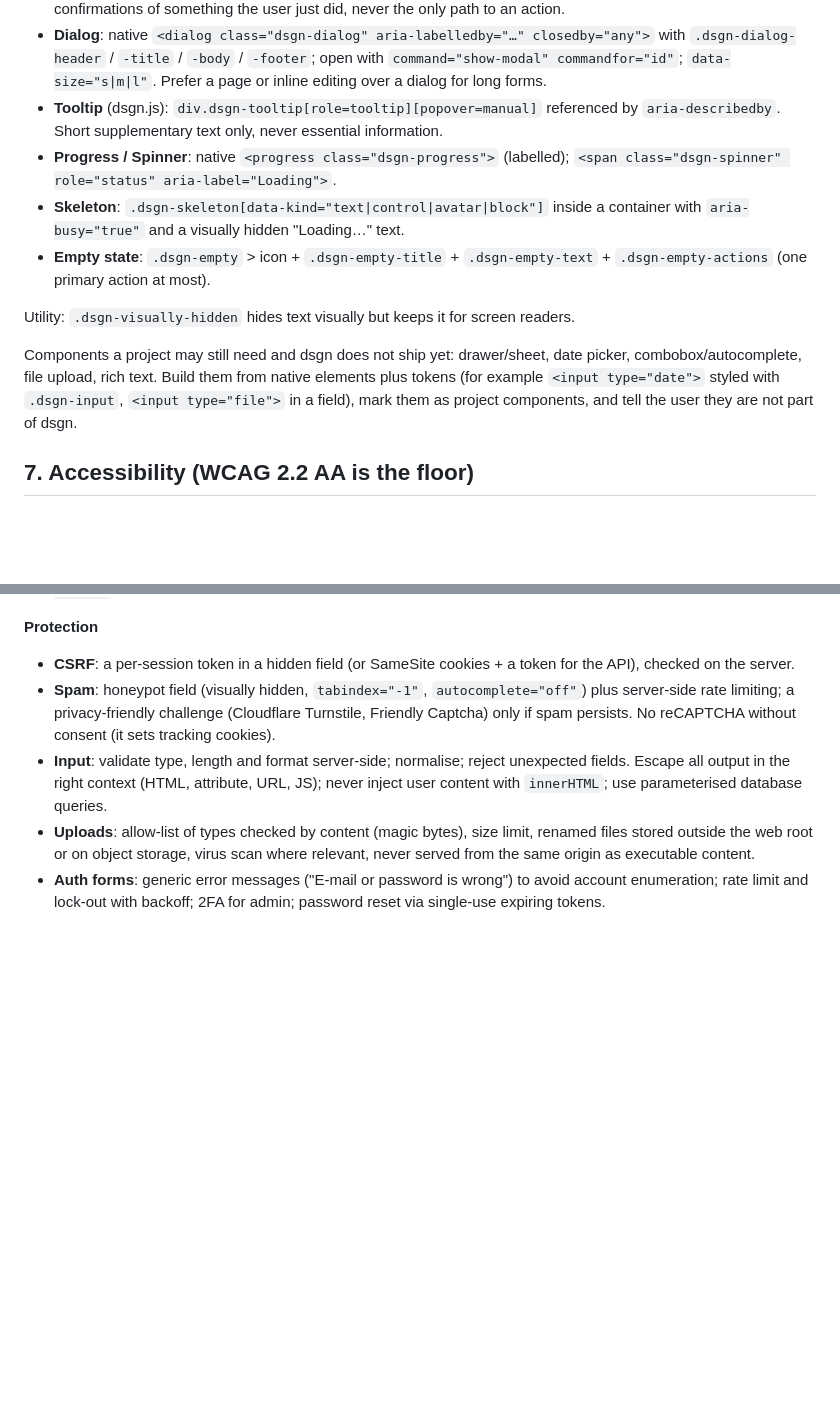
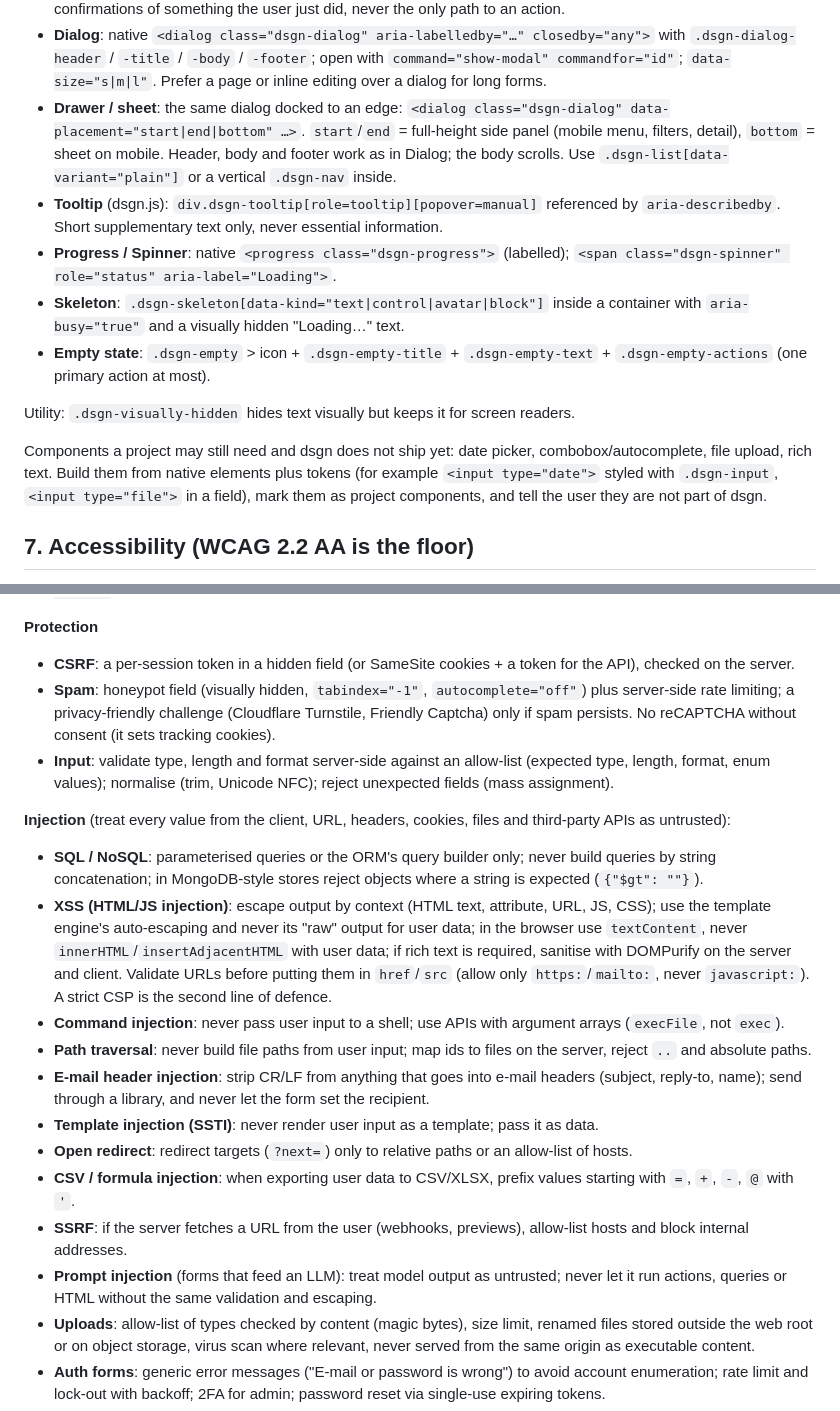
Before and after one commit to NovamaStudio/dsgn.systems, a Markdown page: skills/dsgn-systems/SKILL.md, 2 parts joined by grey strips. Rendered like a GitHub page; blank space fills up the shorter version.

Commit message:
Skill: drawer documented, injection section
Co-Authored-By: Claude Opus 5.5 <noreply@anthropic.com>
Claude-Session: https://claude.ai/code/session_01EtXRq5rfXkGpkNHE6RQfvy

```diff
--- a/skills/dsgn-systems/SKILL.md
+++ b/skills/dsgn-systems/SKILL.md
@@ -250,6 +250,7 @@ Every component documents its full markup at the top of `dist/components/<name>.
 - **Banner** (page-wide, at the top edge): `.dsgn-banner` > `.dsgn-container.dsgn-banner-inner` > icon + `.dsgn-banner-text`. One at a time.
 - **Toast** (dsgn.js): `dsgn.toast({ text, intent, title, action: { label, onClick } })`. Only for confirmations of something the user just did, never the only path to an action.
 - **Dialog**: native `<dialog class="dsgn-dialog" aria-labelledby="…" closedby="any">` with `.dsgn-dialog-header` / `-title` / `-body` / `-footer`; open with `command="show-modal" commandfor="id"`; `data-size="s|m|l"`. Prefer a page or inline editing over a dialog for long forms.
+- **Drawer / sheet**: the same dialog docked to an edge: `<dialog class="dsgn-dialog" data-placement="start|end|bottom" …>`. `start`/`end` = full-height side panel (mobile menu, filters, detail), `bottom` = sheet on mobile. Header, body and footer work as in Dialog; the body scrolls. Use `.dsgn-list[data-variant="plain"]` or a vertical `.dsgn-nav` inside.
 - **Tooltip** (dsgn.js): `div.dsgn-tooltip[role=tooltip][popover=manual]` referenced by `aria-describedby`. Short supplementary text only, never essential information.
 - **Progress / Spinner**: native `<progress class="dsgn-progress">` (labelled); `<span class="dsgn-spinner" role="status" aria-label="Loading">`.
 - **Skeleton**: `.dsgn-skeleton[data-kind="text|control|avatar|block"]` inside a container with `aria-busy="true"` and a visually hidden "Loading…" text.
@@ -257,7 +258,7 @@ Every component documents its full markup at the top of `dist/components/<name>.
 
 Utility: `.dsgn-visually-hidden` hides text visually but keeps it for screen readers.
 
-Components a project may still need and dsgn does not ship yet: drawer/sheet, date picker, combobox/autocomplete, file upload, rich text. Build them from native elements plus tokens (for example `<input type="date">` styled with `.dsgn-input`, `<input type="file">` in a field), mark them as project components, and tell the user they are not part of dsgn.
+Components a project may still need and dsgn does not ship yet: date picker, combobox/autocomplete, file upload, rich text. Build them from native elements plus tokens (for example `<input type="date">` styled with `.dsgn-input`, `<input type="file">` in a field), mark them as project components, and tell the user they are not part of dsgn.
 
 ## 7. Accessibility (WCAG 2.2 AA is the floor)
 
@@ -321,7 +322,19 @@ Client-side checks are for the user's convenience only. **Every rule is enforced
 **Protection**
 - **CSRF**: a per-session token in a hidden field (or SameSite cookies + a token for the API), checked on the server.
 - **Spam**: honeypot field (visually hidden, `tabindex="-1"`, `autocomplete="off"`) plus server-side rate limiting; a privacy-friendly challenge (Cloudflare Turnstile, Friendly Captcha) only if spam persists. No reCAPTCHA without consent (it sets tracking cookies).
-- **Input**: validate type, length and format server-side; normalise; reject unexpected fields. Escape all output in the right context (HTML, attribute, URL, JS); never inject user content with `innerHTML`; use parameterised database queries.
+- **Input**: validate type, length and format server-side against an allow-list (expected type, length, format, enum values); normalise (trim, Unicode NFC); reject unexpected fields (mass assignment).
+
+**Injection** (treat every value from the client, URL, headers, cookies, files and third-party APIs as untrusted):
+- **SQL / NoSQL**: parameterised queries or the ORM's query builder only; never build queries by string concatenation; in MongoDB-style stores reject objects where a string is expected (`{"$gt": ""}`).
+- **XSS (HTML/JS injection)**: escape output by context (HTML text, attribute, URL, JS, CSS); use the template engine's auto-escaping and never its "raw" output for user data; in the browser use `textContent`, never `innerHTML`/`insertAdjacentHTML` with user data; if rich text is required, sanitise with DOMPurify on the server and client. Validate URLs before putting them in `href`/`src` (allow only `https:`/`mailto:`, never `javascript:`). A strict CSP is the second line of defence.
+- **Command injection**: never pass user input to a shell; use APIs with argument arrays (`execFile`, not `exec`).
+- **Path traversal**: never build file paths from user input; map ids to files on the server, reject `..` and absolute paths.
+- **E-mail header injection**: strip CR/LF from anything that goes into e-mail headers (subject, reply-to, name); send through a library, and never let the form set the recipient.
+- **Template injection (SSTI)**: never render user input as a template; pass it as data.
+- **Open redirect**: redirect targets (`?next=`) only to relative paths or an allow-list of hosts.
+- **CSV / formula injection**: when exporting user data to CSV/XLSX, prefix values starting with `=`, `+`, `-`, `@` with `'`.
+- **SSRF**: if the server fetches a URL from the user (webhooks, previews), allow-list hosts and block internal addresses.
+- **Prompt injection** (forms that feed an LLM): treat model output as untrusted; never let it run actions, queries or HTML without the same validation and escaping.
 - **Uploads**: allow-list of types checked by content (magic bytes), size limit, renamed files stored outside the web root or on object storage, virus scan where relevant, never served from the same origin as executable content.
 - **Auth forms**: generic error messages ("E-mail or password is wrong") to avoid account enumeration; rate limit and lock-out with backoff; 2FA for admin; password reset via single-use expiring tokens.
 - **Double submit**: set `aria-busy="true"` on the submit button and ignore repeat submits while it is busy; make the server endpoint idempotent where possible.
```
